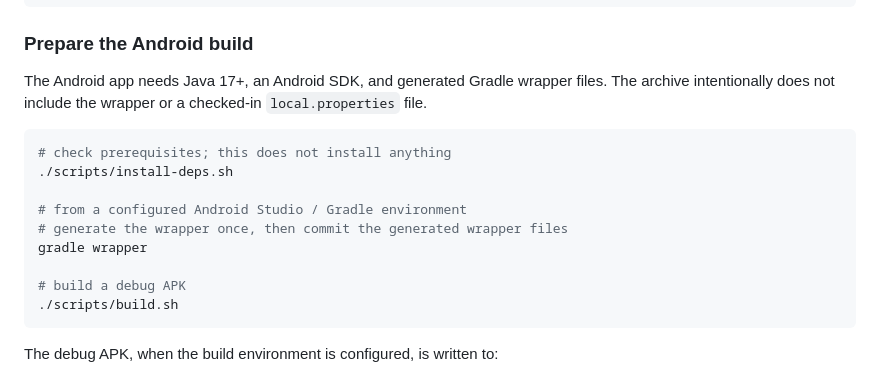
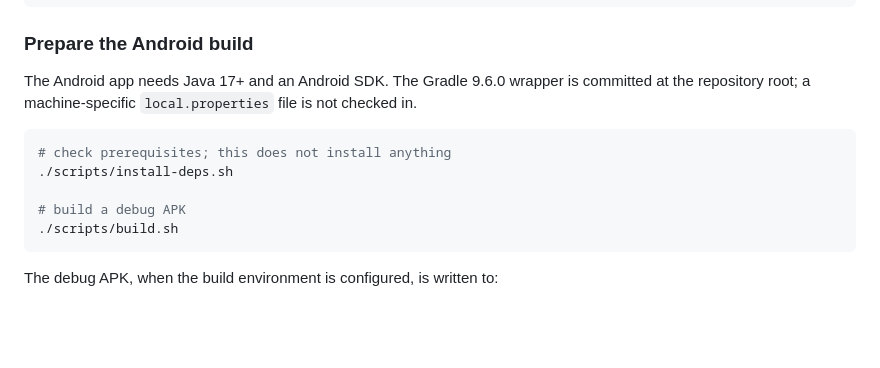
Before and after one commit to Git-FED/MuseAi-Number-3, a Markdown page: README.md, the part around one of its changes. Rendered like a GitHub page; blank space fills up the shorter version.

````diff
--- a/README.md
+++ b/README.md
@@ -54,15 +48,11 @@ python3 -m http.server 8000 --directory site
 
 ### Prepare the Android build
 
-The Android app needs Java 17+, an Android SDK, and generated Gradle wrapper files. The archive intentionally does not include the wrapper or a checked-in `local.properties` file.
+The Android app needs Java 17+ and an Android SDK. The Gradle 9.6.0 wrapper is committed at the repository root; a machine-specific `local.properties` file is not checked in.
 
 ```sh
 # check prerequisites; this does not install anything
 ./scripts/install-deps.sh
-
-# from a configured Android Studio / Gradle environment
-# generate the wrapper once, then commit the generated wrapper files
-gradle wrapper
 
 # build a debug APK
 ./scripts/build.sh
````
Also changed, not shown: other parts of README.md (+0 -17 lines).
